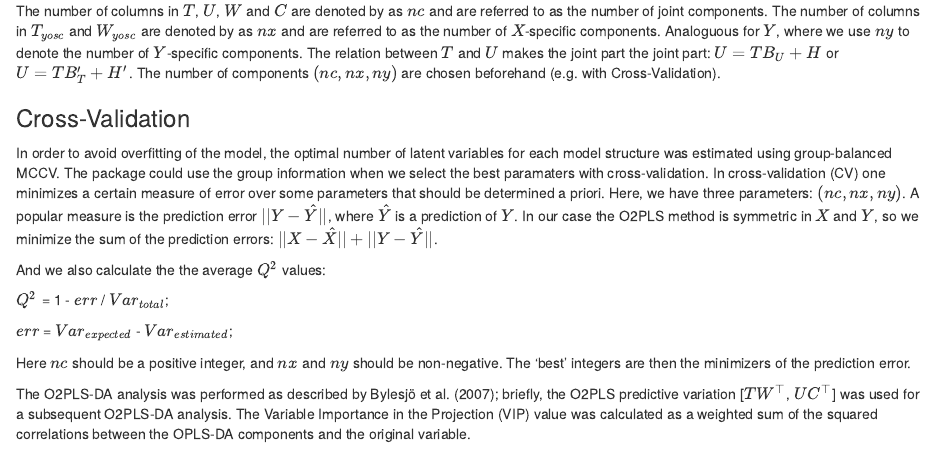
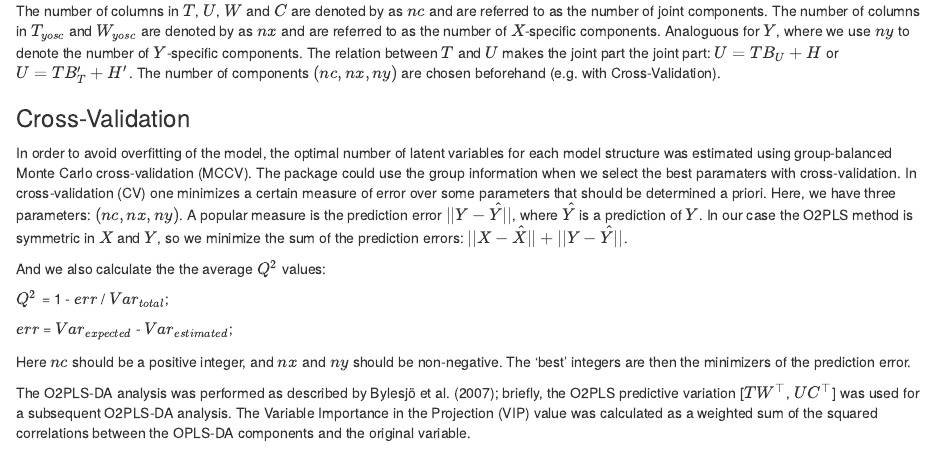
Before and after one commit to guokai8/o2plsda, an R Markdown document (vignettes/o2plsda.Rmd): the page in a window 1100 px wide, from 450 px down. Rendered offline with R 4.5, knitr and Pandoc, with nearby package versions; some code elsewhere in the file could not run offline.

Commit message:
Add files via upload

```diff
--- a/vignettes/o2plsda.Rmd
+++ b/vignettes/o2plsda.Rmd
@@ -37,7 +37,7 @@ The relation between $T$ and $U$ makes the joint part the joint part: $U = TB_U
 
 ### Cross-Validation
 
-In order to avoid overfitting of the model, the optimal number of latent variables for each model structure was estimated using group-balanced MCCV. The package could use the group information when we select the best paramaters with cross-validation. In cross-validation (CV) one minimizes a certain measure of error over some parameters that should be determined a priori. Here, we have three parameters: $(nc, nx, ny)$. A popular measure is the prediction error $||Y - \hat{Y}||$, where $\hat{Y}$ is a prediction of $Y$. In our case the O2PLS method is symmetric in $X$ and $Y$, so we minimize the sum of the prediction errors:
+In order to avoid overfitting of the model, the optimal number of latent variables for each model structure was estimated using group-balanced Monte Carlo cross-validation (MCCV). The package could use the group information when we select the best paramaters with cross-validation. In cross-validation (CV) one minimizes a certain measure of error over some parameters that should be determined a priori. Here, we have three parameters: $(nc, nx, ny)$. A popular measure is the prediction error $||Y - \hat{Y}||$, where $\hat{Y}$ is a prediction of $Y$. In our case the O2PLS method is symmetric in $X$ and $Y$, so we minimize the sum of the prediction errors:
 $||X - \hat{X}||+||Y - \hat{Y}||$.
 
 And we also calculate the the average $Q^2$ values:
```
